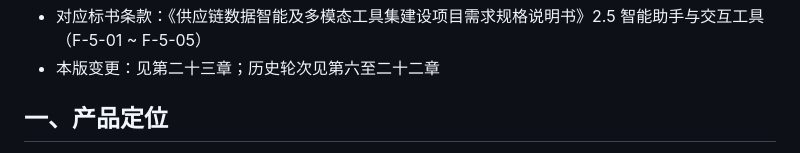
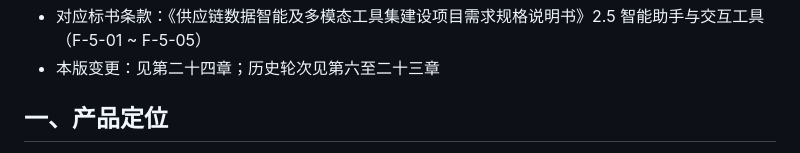
Before and after one commit to BadbotAI/smart-interaction-assistant, a Markdown page: 功能说明书.md, the part around one of its changes. GitHub-like rendering.

```diff
--- a/功能说明书.md
+++ b/功能说明书.md
@@ -6,5 +6,5 @@
 - 对应标书条款：《供应链数据智能及多模态工具集建设项目需求规格说明书》2.5 智能助手与交互工具（F-5-01 ~ F-5-05）
-- 本版变更：见第二十三章；历史轮次见第六至二十二章
+- 本版变更：见第二十四章；历史轮次见第六至二十三章
 
 ## 一、产品定位
 
```
Also changed, not shown: other parts of 功能说明书.md (+1 -1 lines).
